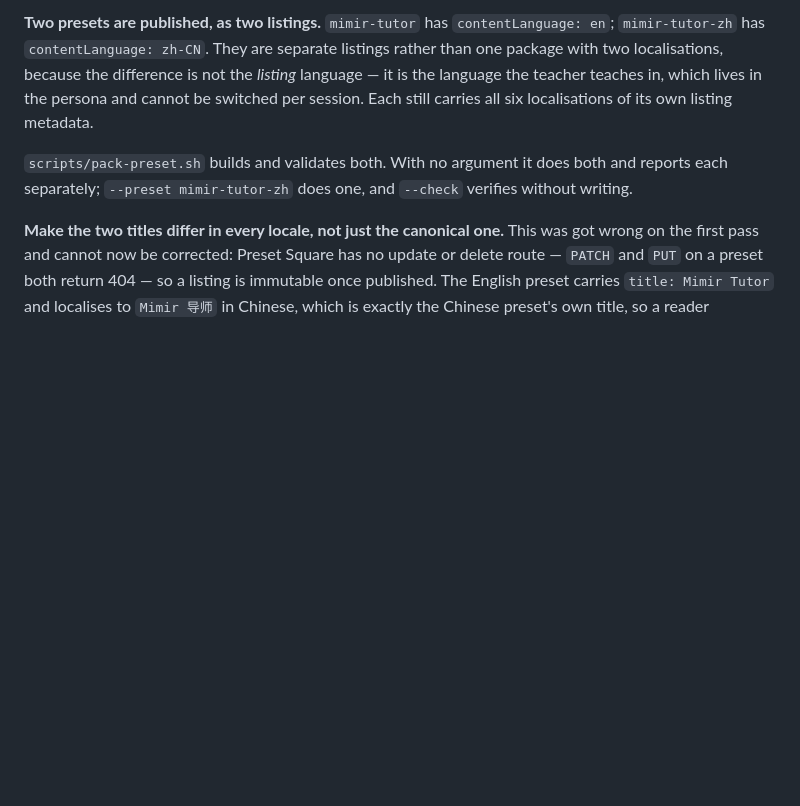
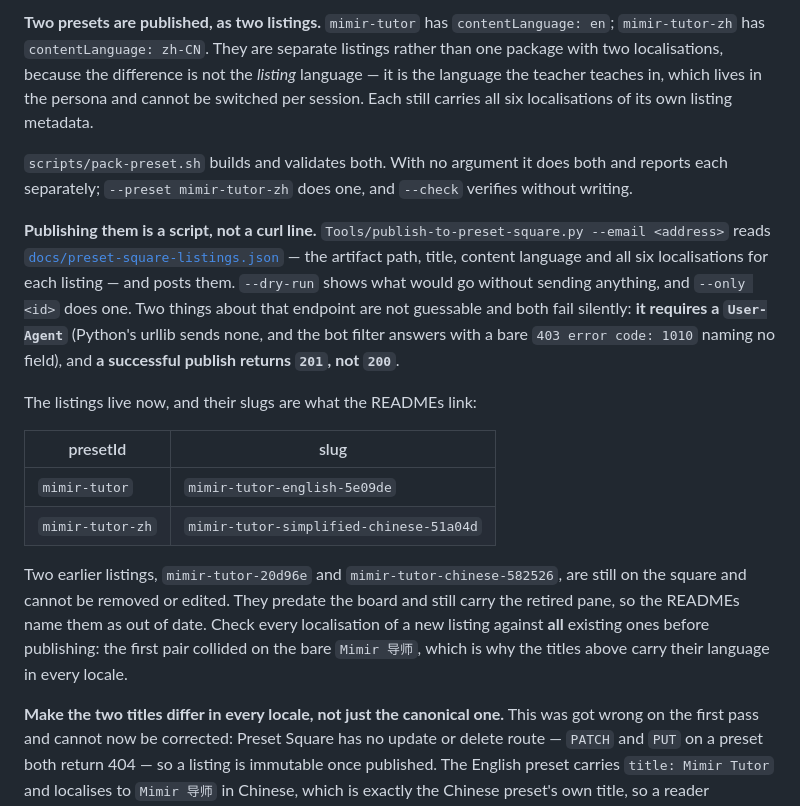
Before and after one commit to tommyhedgerow/Mimir, a Markdown page: RELEASING.md, the part around the change. Rendered like a GitHub page; blank space fills up the shorter version.

Commit message:
READMEs and the runbook point at the listings that are actually current
The square now holds four Mimir listings: the two just published, and the two from
2026-09-17 that predate the board and still carry the retired pane. Preset Square
has no update route, so the old ones cannot be withdrawn — which makes pointing at
the right ones the only fix available, and the READMEs were pointing at the old.

RELEASING.md records the live slugs, the script that publishes them, and the two
failures that cost the most time: the endpoint needs a User-Agent or answers with a
bare 403, and it returns 201 rather than 200 on success.

```diff
--- a/RELEASING.md
+++ b/RELEASING.md
@@ -164,6 +164,30 @@ still carries all six localisations of its own listing metadata.
 both and reports each separately; `--preset mimir-tutor-zh` does one, and
 `--check` verifies without writing.
 
+**Publishing them is a script, not a curl line.**
+`Tools/publish-to-preset-square.py --email <address>` reads
+[`docs/preset-square-listings.json`](docs/preset-square-listings.json) — the artifact
+path, title, content language and all six localisations for each listing — and posts
+them. `--dry-run` shows what would go without sending anything, and `--only <id>`
+does one. Two things about that endpoint are not guessable and both fail silently:
+**it requires a `User-Agent`** (Python's urllib sends none, and the bot filter
+answers with a bare `403 error code: 1010` naming no field), and **a successful
+publish returns `201`, not `200`**.
+
+The listings live now, and their slugs are what the READMEs link:
+
+| presetId | slug |
+| --- | --- |
+| `mimir-tutor` | `mimir-tutor-english-5e09de` |
+| `mimir-tutor-zh` | `mimir-tutor-simplified-chinese-51a04d` |
+
+Two earlier listings, `mimir-tutor-20d96e` and `mimir-tutor-chinese-582526`, are
+still on the square and cannot be removed or edited. They predate the board and
+still carry the retired pane, so the READMEs name them as out of date. Check every
+localisation of a new listing against **all** existing ones before publishing: the
+first pair collided on the bare `Mimir 导师`, which is why the titles above carry
+their language in every locale.
+
 **Make the two titles differ in every locale, not just the canonical one.**
 This was got wrong on the first pass and cannot now be corrected: Preset Square
 has no update or delete route — `PATCH` and `PUT` on a preset both return 404 —
```
Also changed, not shown: README.zh-CN.md (+4 -2 lines), 1 other file.
